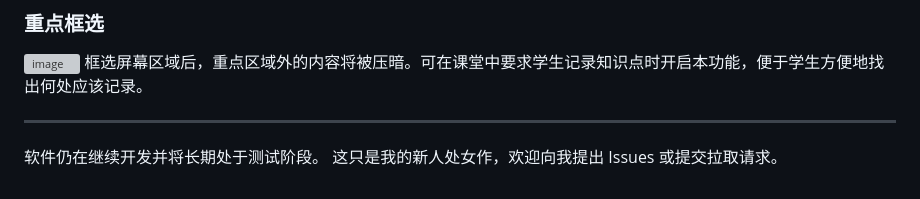
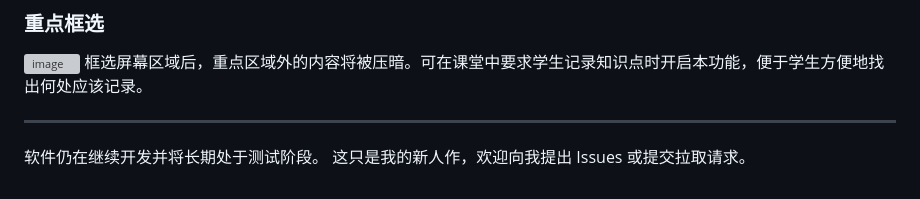
Before and after one commit to Haraguse/Kazuha, a Markdown page: README.md, the part around the change. Drawn GitHub-style; grey boxes are pictures that could not be loaded.

Commit message:
Update README to remove '处女' phrase

```diff
--- a/README.md
+++ b/README.md
@@ -50,4 +50,4 @@
 
 ---
 软件仍在继续开发并将长期处于测试阶段。
-这只是我的新人处女作，欢迎向我提出 Issues 或提交拉取请求。
+这只是我的新人作，欢迎向我提出 Issues 或提交拉取请求。
```
